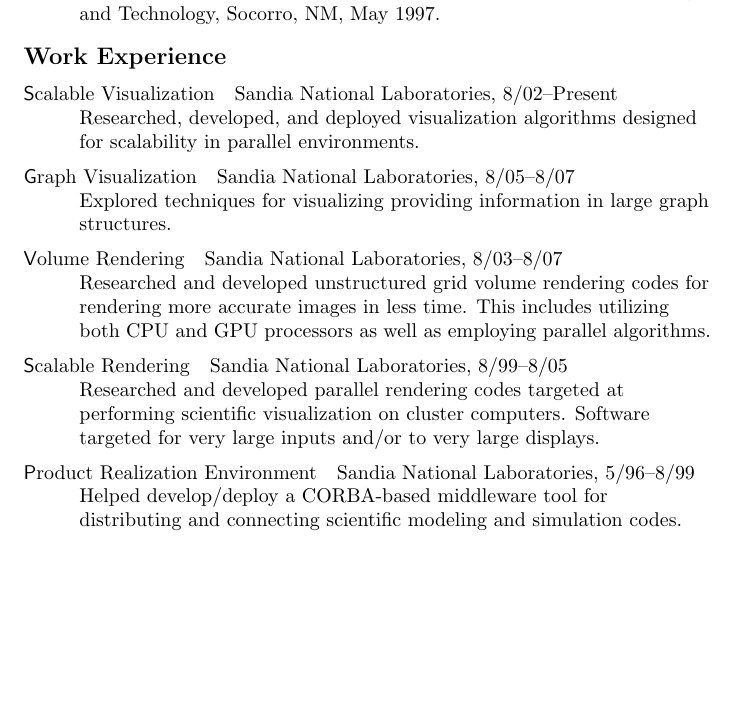
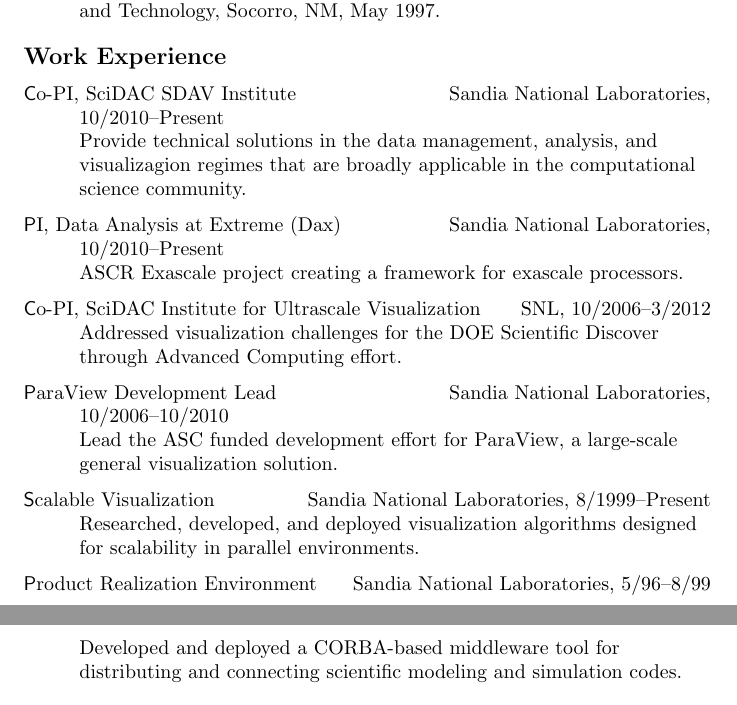
Before and after one commit to kmorel-papers/curriculum_vitae, a LaTeX CV (curriculum_vitae.tex): part of page 1 of 6 before the commit and two parts of pages 1 and 2 of 7 after it, the two joined at a grey line, cut so that both start at the same text, the shorter picture padded with empty space. Compiled offline with pdfLaTeX.

Commit message:
Updated work experience.

```diff
--- a/curriculum_vitae.tex
+++ b/curriculum_vitae.tex
@@ -44,23 +44,35 @@
     \end{cvlist}
 
     \begin{cvlist}{Work Experience}
-    \item[Scalable Visualization] Sandia National Laboratories, 8/02--Present \\
+    \item[Co-PI, SciDAC SDAV Institute]\hfill Sandia National Laboratories, 10/2010--Present\\
+      Provide technical solutions in the data management, analysis, and
+      visualizagion regimes that are broadly applicable in the
+      computational science community.
+    \item[PI, Data Analysis at Extreme (Dax)]\hfill Sandia National Laboratories, 10/2010--Present\\
+      ASCR Exascale project creating a framework for exascale processors.
+    \item[Co-PI, SciDAC Institute for Ultrascale Visualization]\hfill SNL, 10/2006--3/2012\\
+      Addressed visualization challenges for the DOE Scientific Discover
+      through Advanced Computing effort.
+    \item[ParaView Development Lead]\hfill Sandia National Laboratories, 10/2006--10/2010\\
+      Lead the ASC funded development effort for ParaView, a large-scale
+      general visualization solution.
+    \item[Scalable Visualization]\hfill Sandia National Laboratories, 8/1999--Present \\
       Researched, developed, and deployed visualization algorithms designed
       for scalability in parallel environments.
-    \item[Graph Visualization] Sandia National Laboratories, 8/05--8/07 \\
-      Explored techniques for visualizing providing information in large
-      graph structures.
-    \item[Volume Rendering] Sandia National Laboratories, 8/03--8/07 \\
-      Researched and developed unstructured grid volume rendering codes for
-      rendering more accurate images in less time.  This includes utilizing
-      both CPU and GPU processors as well as employing parallel algorithms.
-    \item[Scalable Rendering] Sandia National Laboratories, 8/99--8/05 \\
-      Researched and developed parallel rendering codes targeted at
-      performing scientific visualization on cluster computers.  Software
-      targeted for very large inputs and/or to very large displays.
-    \item[Product Realization Environment] Sandia National Laboratories,
+    %% \item[Graph Visualization] Sandia National Laboratories, 8/05--8/07 \\
+    %%   Explored techniques for visualizing providing information in large
+    %%   graph structures.
+    %% \item[Volume Rendering] Sandia National Laboratories, 8/03--8/07 \\
+    %%   Researched and developed unstructured grid volume rendering codes for
+    %%   rendering more accurate images in less time.  This includes utilizing
+    %%   both CPU and GPU processors as well as employing parallel algorithms.
+    %% \item[Scalable Rendering] Sandia National Laboratories, 8/99--8/05 \\
+    %%   Researched and developed parallel rendering codes targeted at
+    %%   performing scientific visualization on cluster computers.  Software
+    %%   targeted for very large inputs and/or to very large displays.
+    \item[Product Realization Environment]\hfill Sandia National Laboratories,
       5/96--8/99 \\
-      Helped develop/deploy a CORBA-based middleware tool for distributing
+      Developed and deployed a CORBA-based middleware tool for distributing
       and connecting scientific modeling and simulation codes.
     \end{cvlist}
 
```
